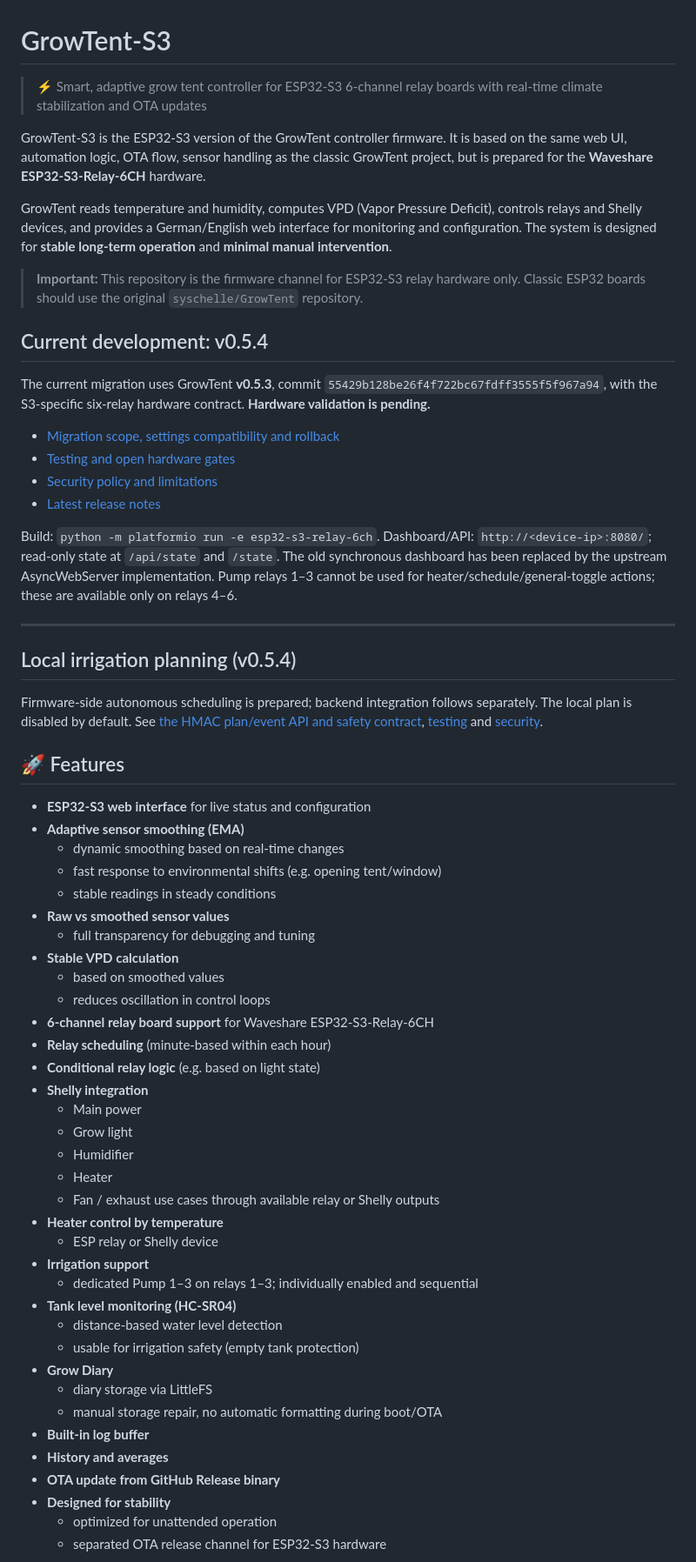
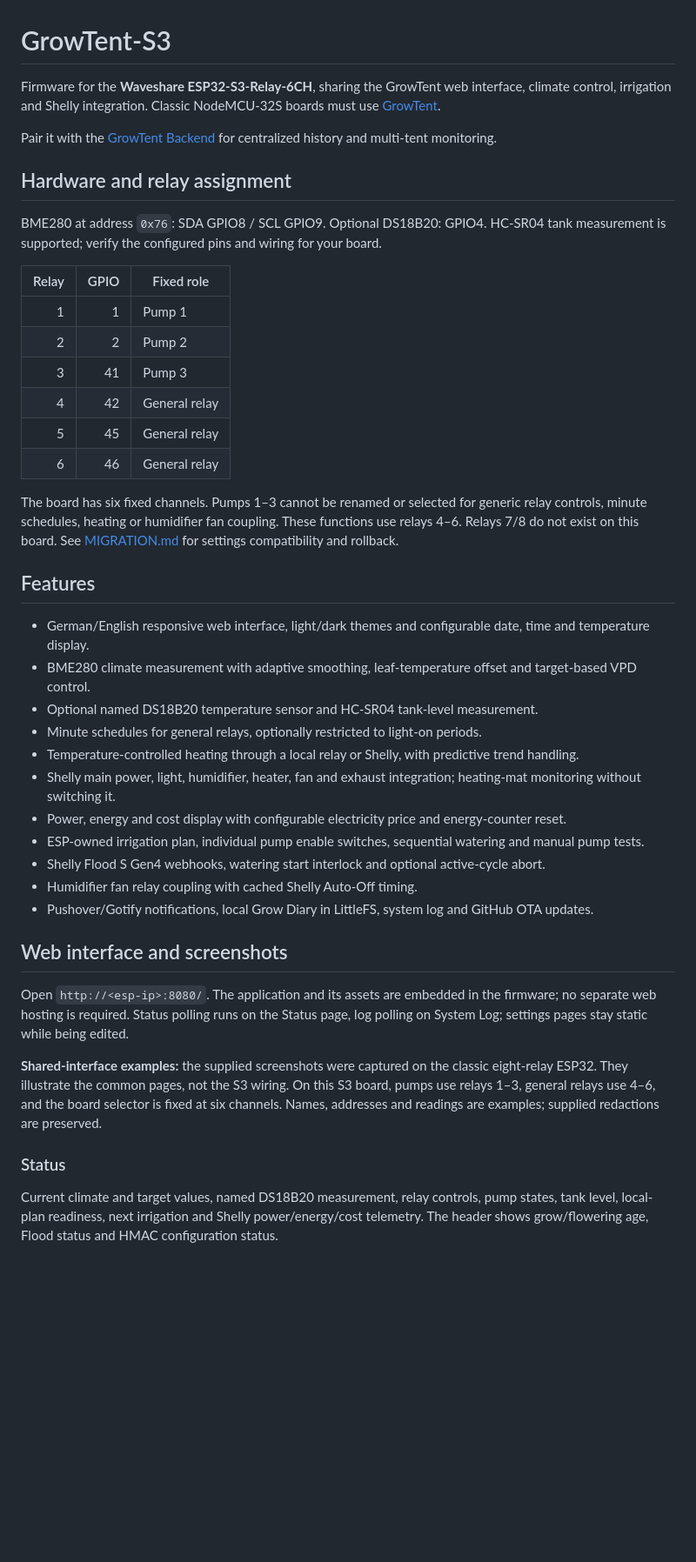
Before and after one commit to syschelle/GrowTent-S3, a Markdown page: README.md, the part around one of its changes. Shown at 87% size. Drawn GitHub-style; blank space fills up the shorter version.

Commit message:
docs: refresh current feature guide and organize UI screenshots

```diff
--- a/README.md
+++ b/README.md
@@ -1,68 +1,45 @@
 # GrowTent-S3
 
-> ⚡ Smart, adaptive grow tent controller for ESP32-S3 6-channel relay boards with real-time climate stabilization and OTA updates
+Firmware for the **Waveshare ESP32-S3-Relay-6CH**, sharing the GrowTent web interface, climate control, irrigation and Shelly integration. Classic NodeMCU-32S boards must use [GrowTent](https://github.com/syschelle/GrowTent).
 
-GrowTent-S3 is the ESP32-S3 version of the GrowTent controller firmware. It is based on the same web UI, automation logic, OTA flow, sensor handling as the classic GrowTent project, but is prepared for the **Waveshare ESP32-S3-Relay-6CH** hardware.
+Pair it with the [GrowTent Backend](https://github.com/syschelle/growtent-backend) for centralized history and multi-tent monitoring.
 
-GrowTent reads temperature and humidity, computes VPD (Vapor Pressure Deficit), controls relays and Shelly devices, and provides a German/English web interface for monitoring and configuration. The system is designed for **stable long-term operation** and **minimal manual intervention**.
+## Hardware and relay assignment
 
-> **Important:** This repository is the firmware channel for ESP32-S3 relay hardware only. Classic ESP32 boards should use the original `syschelle/GrowTent` repository.
+BME280 at address `0x76`: SDA GPIO8 / SCL GPIO9. Optional DS18B20: GPIO4. HC-SR04 tank measurement is supported; verify the configured pins and wiring for your board.
 
-## Current development: v0.5.4
+| Relay | GPIO | Fixed role |
+| ---: | ---: | --- |
+| 1 | 1 | Pump 1 |
+| 2 | 2 | Pump 2 |
+| 3 | 41 | Pump 3 |
+| 4 | 42 | General relay |
+| 5 | 45 | General relay |
+| 6 | 46 | General relay |
 
-The current migration uses GrowTent **v0.5.3**, commit `55429b128be26f4f722bc67fdff3555f5f967a94`, with the S3-specific six-relay hardware contract. **Hardware validation is pending.**
+The board has six fixed channels. Pumps 1–3 cannot be renamed or selected for generic relay controls, minute schedules, heating or humidifier fan coupling. These functions use relays 4–6. Relays 7/8 do not exist on this board. See [MIGRATION.md](MIGRATION.md) for settings compatibility and rollback.
 
-- [Migration scope, settings compatibility and rollback](MIGRATION.md)
-- [Testing and open hardware gates](TESTING.md)
-- [Security policy and limitations](SECURITY.md)
-- [Latest release notes](RELEASE_NOTES_v0.5.24.md)
+## Features
 
-Build: `python -m platformio run -e esp32-s3-relay-6ch`.
-Dashboard/API: `http://<device-ip>:8080/`; read-only state at `/api/state` and `/state`.
-The old synchronous dashboard has been replaced by the upstream AsyncWebServer implementation.
-Pump relays 1–3 cannot be used for heater/schedule/general-toggle actions; these are available only on relays 4–6.
+- German/English responsive web interface, light/dark themes and configurable date, time and temperature display.
+- BME280 climate measurement with adaptive smoothing, leaf-temperature offset and target-based VPD control.
+- Optional named DS18B20 temperature sensor and HC-SR04 tank-level measurement.
+- Minute schedules for general relays, optionally restricted to light-on periods.
+- Temperature-controlled heating through a local relay or Shelly, with predictive trend handling.
+- Shelly main power, light, humidifier, heater, fan and exhaust integration; heating-mat monitoring without switching it.
+- Power, energy and cost display with configurable electricity price and energy-counter reset.
+- ESP-owned irrigation plan, individual pump enable switches, sequential watering and manual pump tests.
+- Shelly Flood S Gen4 webhooks, watering start interlock and optional active-cycle abort.
+- Humidifier fan relay coupling with cached Shelly Auto-Off timing.
+- Pushover/Gotify notifications, local Grow Diary in LittleFS, system log and GitHub OTA updates.
 
----
+## Web interface and screenshots
 
-## Local irrigation planning (v0.5.4)
+Open `http://<esp-ip>:8080/`. The application and its assets are embedded in the firmware; no separate web hosting is required. Status polling runs on the Status page, log polling on System Log; settings pages stay static while being edited.
 
-Firmware-side autonomous scheduling is prepared; backend integration follows separately. The local plan is disabled by default. See [the HMAC plan/event API and safety contract](IRRIGATION_PLAN_API.md), [testing](TESTING.md) and [security](SECURITY.md).
+**Shared-interface examples:** the supplied screenshots were captured on the classic eight-relay ESP32. They illustrate the common pages, not the S3 wiring. On this S3 board, pumps use relays 1–3, general relays use 4–6, and the board selector is fixed at six channels. Names, addresses and readings are examples; supplied redactions are preserved.
 
-## 🚀 Features
+### Status
 
-- **ESP32-S3 web interface** for live status and configuration
-- **Adaptive sensor smoothing (EMA)**
-  - dynamic smoothing based on real-time changes
-  - fast response to environmental shifts (e.g. opening tent/window)
-  - stable readings in steady conditions
-- **Raw vs smoothed sensor values**
-  - full transparency for debugging and tuning
-- **Stable VPD calculation**
-  - based on smoothed values
-  - reduces oscillation in control loops
-- **6-channel relay board support** for Waveshare ESP32-S3-Relay-6CH
-- **Relay scheduling** (minute-based within each hour)
-- **Conditional relay logic** (e.g. based on light state)
-- **Shelly integration**
-  - Main power
-  - Grow light
-  - Humidifier
-  - Heater
-  - Fan / exhaust use cases through available relay or Shelly outputs
-- **Heater control by temperature**
-  - ESP relay or Shelly device
-- **Irrigation support**
-  - dedicated Pump 1–3 on relays 1–3; individually enabled and sequential
-- **Tank level monitoring (HC-SR04)**
-  - distance-based water level detection
-  - usable for irrigation safety (empty tank protection)
-- **Grow Diary**
-  - diary storage via LittleFS
-  - manual storage repair, no automatic formatting during boot/OTA
-- **Built-in log buffer**
-- **History and averages**
-- **OTA update from GitHub Release binary**
-- **Designed for stability**
-  - optimized for unattended operation
-  - separated OTA release channel for ESP32-S3 hardware
+Current climate and target values, named DS18B20 measurement, relay controls, pump states, tank level, local-plan readiness, next irrigation and Shelly power/energy/cost telemetry. The header shows grow/flowering age, Flood status and HMAC configuration status.
 
```
Also changed, not shown: other parts of README.md (+98 -353 lines), docs/images/operating-settings.jpg (added), docs/images/push-settings.jpg (added), docs/images/shelly-settings.jpg (added), docs/images/status.jpg (added), docs/images/system-settings.jpg (added).
